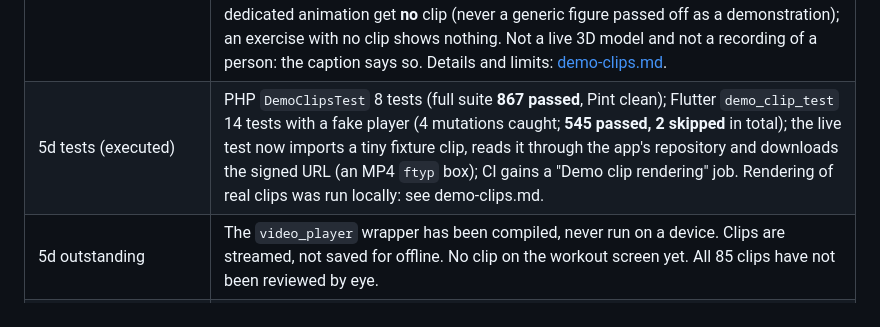
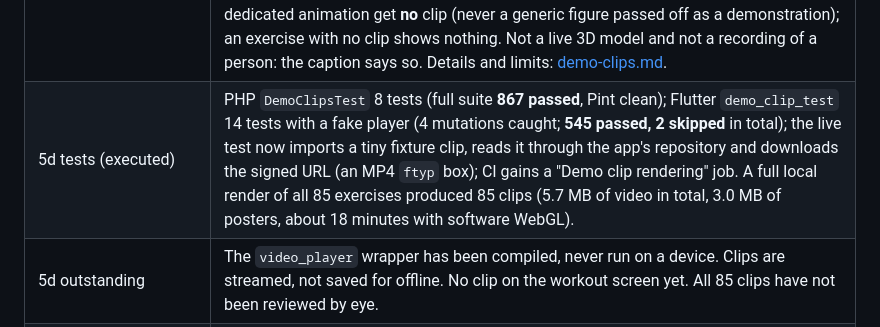
Before and after one commit to usamaali676/gym, a Markdown page: docs/mobile/PROGRESS.md, the part around the change. GitHub-like rendering.

```diff
--- a/docs/mobile/PROGRESS.md
+++ b/docs/mobile/PROGRESS.md
@@ -83,7 +83,7 @@ Environment limits (no Android SDK, no Xcode, no device) are in [01-implementati
 | 5c CI | **Run 21 (commit f49bb2b): all 8 jobs succeeded**: PHP 8.2 / 8.3 (Pint) / 8.4, MySQL 8, OpenAPI drift, JavaScript (including "Mobile parity fixtures are up to date"), Flutter (analyze, tests with goldens, debug APK with the camera and ML Kit plugins; 5 min 44 s), and "App against the real API". The debug APK artifact grew from 94.4 MB to 123.1 MB with ML Kit (a universal debug build with every ABI; a release build with ABI splits will differ and has not been measured). |
 | 5c outstanding | **The camera + ML Kit layer has never run on a device** (rotation, coordinates, preview mirroring, frame rate). ML Kit reports "in-frame likelihood", not the "visibility" the rules were tuned for. Rules are unvalidated on real people. No spoken cues or tones. Saving needs a connection until the Phase 6 queue. No button yet to start a set from inside a workout. iOS needs 15.5+ (ML Kit) and was never built. APK size impact not yet read from CI. |
 | 5d. Demonstration clips | The website's 3D figure is rendered frame by frame (headless Chromium, the web viewer itself) and encoded to short looping H.264 clips plus a poster per exercise and camera view; `exercises:import-demos` registers them as exercise media (checksummed, idempotent); the exercise page plays them muted and looping, tap to pause, with a 45° / Side / Front switch when several exist. Exercises without a dedicated animation get **no** clip (never a generic figure passed off as a demonstration); an exercise with no clip shows nothing. Not a live 3D model and not a recording of a person: the caption says so. Details and limits: [demo-clips.md](demo-clips.md). |
-| 5d tests (executed) | PHP `DemoClipsTest` 8 tests (full suite **867 passed**, Pint clean); Flutter `demo_clip_test` 14 tests with a fake player (4 mutations caught; **545 passed, 2 skipped** in total); the live test now imports a tiny fixture clip, reads it through the app's repository and downloads the signed URL (an MP4 `ftyp` box); CI gains a "Demo clip rendering" job. Rendering of real clips was run locally: see demo-clips.md. |
+| 5d tests (executed) | PHP `DemoClipsTest` 8 tests (full suite **867 passed**, Pint clean); Flutter `demo_clip_test` 14 tests with a fake player (4 mutations caught; **545 passed, 2 skipped** in total); the live test now imports a tiny fixture clip, reads it through the app's repository and downloads the signed URL (an MP4 `ftyp` box); CI gains a "Demo clip rendering" job. A full local render of all 85 exercises produced 85 clips (5.7 MB of video in total, 3.0 MB of posters, about 18 minutes with software WebGL). |
 | 5d outstanding | The `video_player` wrapper has been compiled, never run on a device. Clips are streamed, not saved for offline. No clip on the workout screen yet. All 85 clips have not been reviewed by eye. |
 | Not built yet | **Progress photos**; custom foods and saved meals in the app (the API has them); imperial units; exercise swap inside a workout. |
 
```
Also changed, not shown: docs/mobile/demo-clips.md (+14 -6 lines).
